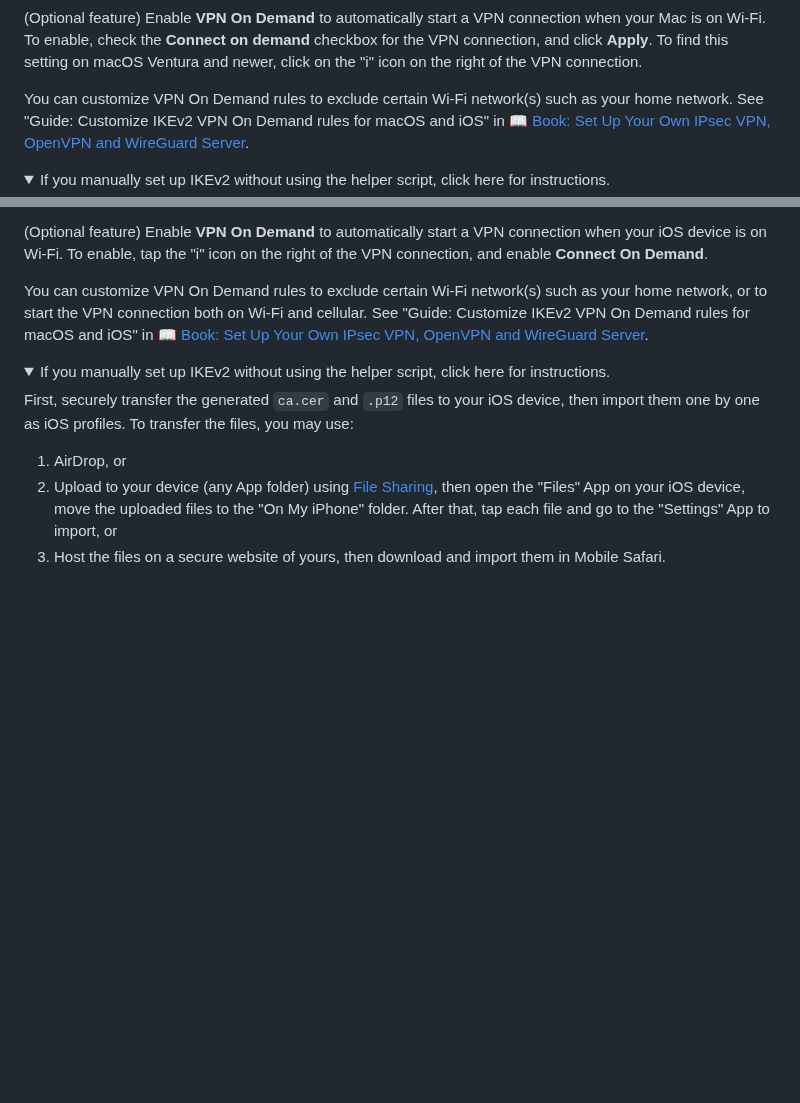
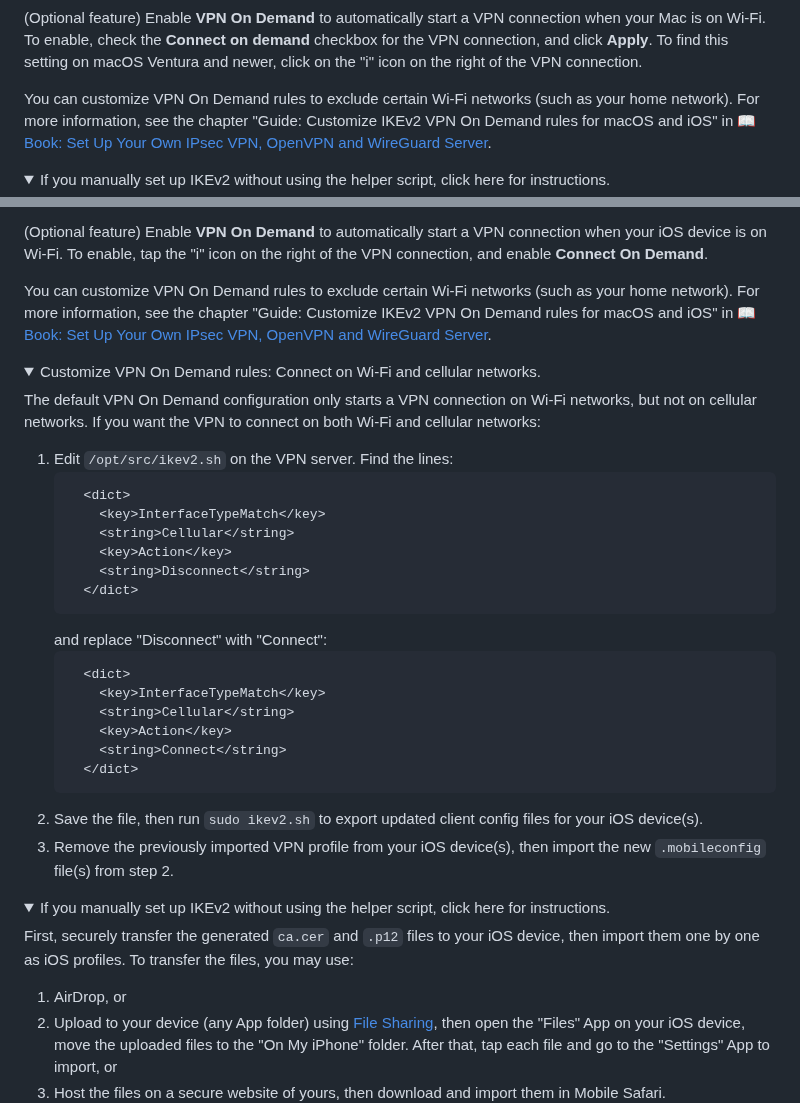
Before and after one commit to hwdsl2/setup-ipsec-vpn, a Markdown page: docs/ikev2-howto.md, 2 parts joined by grey strips. Drawn GitHub-style; folded sections open; blank space fills up the shorter version.

````diff
--- a/docs/ikev2-howto.md
+++ b/docs/ikev2-howto.md
@@ -153,7 +153,7 @@ To connect to the VPN:
 
 (Optional feature) Enable **VPN On Demand** to automatically start a VPN connection when your Mac is on Wi-Fi. To enable, check the **Connect on demand** checkbox for the VPN connection, and click **Apply**. To find this setting on macOS Ventura and newer, click on the "i" icon on the right of the VPN connection.
 
-You can customize VPN On Demand rules to exclude certain Wi-Fi network(s) such as your home network. See "Guide: Customize IKEv2 VPN On Demand rules for macOS and iOS" in [:book: Book: Set Up Your Own IPsec VPN, OpenVPN and WireGuard Server](https://ko-fi.com/post/Support-this-project-and-get-access-to-supporter-o-O5O7FVF8J).
+You can customize VPN On Demand rules to exclude certain Wi-Fi networks (such as your home network). For more information, see the chapter "Guide: Customize IKEv2 VPN On Demand rules for macOS and iOS" in [:book: Book: Set Up Your Own IPsec VPN, OpenVPN and WireGuard Server](https://ko-fi.com/post/Support-this-project-and-get-access-to-supporter-o-O5O7FVF8J).
 
 <details>
 <summary>
@@ -217,8 +217,36 @@ To connect to the VPN:
 
 (Optional feature) Enable **VPN On Demand** to automatically start a VPN connection when your iOS device is on Wi-Fi. To enable, tap the "i" icon on the right of the VPN connection, and enable **Connect On Demand**.
 
-You can customize VPN On Demand rules to exclude certain Wi-Fi network(s) such as your home network, or to start the VPN connection both on Wi-Fi and cellular. See "Guide: Customize IKEv2 VPN On Demand rules for macOS and iOS" in [:book: Book: Set Up Your Own IPsec VPN, OpenVPN and WireGuard Server](https://ko-fi.com/post/Support-this-project-and-get-access-to-supporter-o-O5O7FVF8J).
+You can customize VPN On Demand rules to exclude certain Wi-Fi networks (such as your home network). For more information, see the chapter "Guide: Customize IKEv2 VPN On Demand rules for macOS and iOS" in [:book: Book: Set Up Your Own IPsec VPN, OpenVPN and WireGuard Server](https://ko-fi.com/post/Support-this-project-and-get-access-to-supporter-o-O5O7FVF8J).
 
+<details>
+<summary>
+Customize VPN On Demand rules: Connect on Wi-Fi and cellular networks.
+</summary>
+
+The default VPN On Demand configuration only starts a VPN connection on Wi-Fi networks, but not on cellular networks. If you want the VPN to connect on both Wi-Fi and cellular networks:
+
+1. Edit `/opt/src/ikev2.sh` on the VPN server. Find the lines:
+   ```
+     <dict>
+       <key>InterfaceTypeMatch</key>
+       <string>Cellular</string>
+       <key>Action</key>
+       <string>Disconnect</string>
+     </dict>
+   ```
+   and replace "Disconnect" with "Connect":
+   ```
+     <dict>
+       <key>InterfaceTypeMatch</key>
+       <string>Cellular</string>
+       <key>Action</key>
+       <string>Connect</string>
+     </dict>
+   ```
+2. Save the file, then run `sudo ikev2.sh` to export updated client config files for your iOS device(s).
+3. Remove the previously imported VPN profile from your iOS device(s), then import the new `.mobileconfig` file(s) from step 2.
+</details>
 <details>
 <summary>
 If you manually set up IKEv2 without using the helper script, click here for instructions.
````
Also changed, not shown: docs/ikev2-howto-zh.md (+30 -2 lines).
